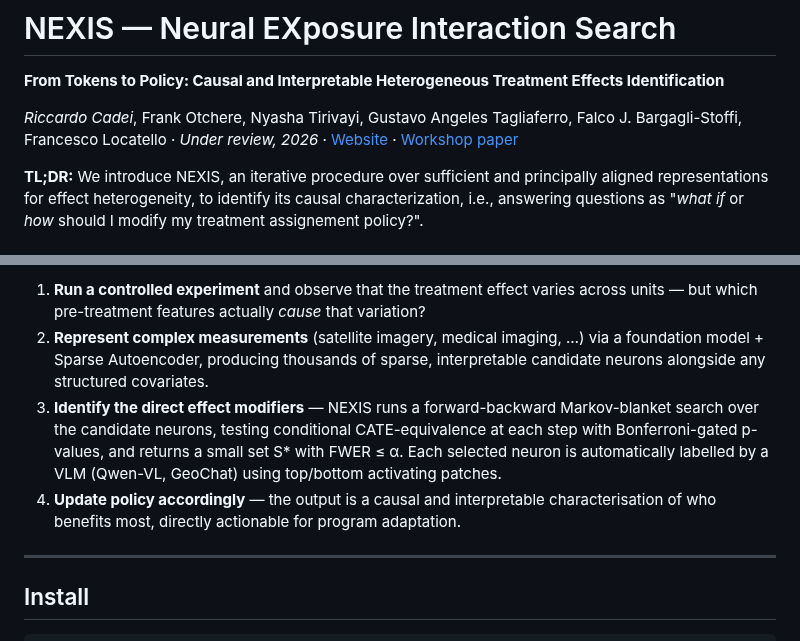
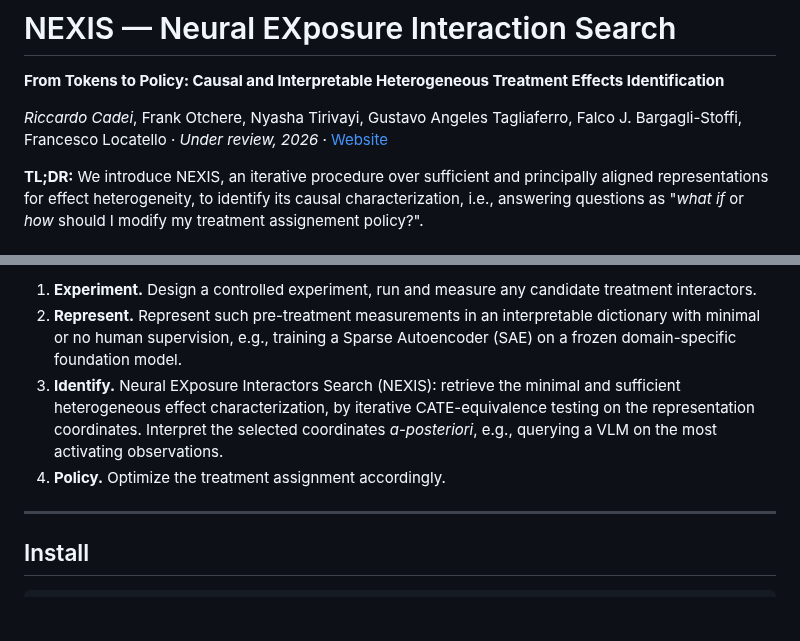
Before and after one commit to riccardocadei/NEXIS, a Markdown page: README.md, 2 parts joined by grey strips. Drawn GitHub-style; blank space fills up the shorter version.

Commit message:
docs: clean up README — remove workshop link, replace diagram with video, align step descriptions with website
Co-Authored-By: Claude Sonnet 4.6 <noreply@anthropic.com>

```diff
--- a/README.md
+++ b/README.md
@@ -2,7 +2,7 @@
 
 **From Tokens to Policy: Causal and Interpretable Heterogeneous Treatment Effects Identification**
 
-*Riccardo Cadei*, Frank Otchere, Nyasha Tirivayi, Gustavo Angeles Tagliaferro, Falco J. Bargagli-Stoffi, Francesco Locatello · *Under review, 2026* · [Website](https://riccardocadei.github.io/NEXIS/) · [Workshop paper](assets/aistats26-workshop.pdf)
+*Riccardo Cadei*, Frank Otchere, Nyasha Tirivayi, Gustavo Angeles Tagliaferro, Falco J. Bargagli-Stoffi, Francesco Locatello · *Under review, 2026* · [Website](https://riccardocadei.github.io/NEXIS/)
 
 **TL;DR:** We introduce NEXIS, an iterative procedure over sufficient and principally aligned representations for effect heterogeneity, to identify its causal characterization, i.e., answering questions as "*what if* or *how* should I modify my treatment assignement policy?".
 
@@ -12,19 +12,19 @@
 
 <ol type="i">
   <li>
-    <strong>Run a controlled experiment</strong> and observe that the treatment effect varies across units — but which pre-treatment features actually <em>cause</em> that variation?
+    <strong>Experiment.</strong> Design a controlled experiment, run and measure any candidate treatment interactors.
   </li>
 
   <li>
-    <strong>Represent complex measurements</strong> (satellite imagery, medical imaging, …) via a foundation model + Sparse Autoencoder, producing thousands of sparse, interpretable candidate neurons alongside any structured covariates.
+    <strong>Represent.</strong> Represent such pre-treatment measurements in an interpretable dictionary with minimal or no human supervision, e.g., training a Sparse Autoencoder (SAE) on a frozen domain-specific foundation model.
   </li>
 
   <li>
-    <strong>Identify the direct effect modifiers</strong> — NEXIS runs a forward-backward Markov-blanket search over the candidate neurons, testing conditional CATE-equivalence at each step with Bonferroni-gated p-values, and returns a small set S* with FWER ≤ α. Each selected neuron is automatically labelled by a VLM (Qwen-VL, GeoChat) using top/bottom activating patches.
+    <strong>Identify.</strong> Neural EXposure Interactors Search (NEXIS): retrieve the minimal and sufficient heterogeneous effect characterization, by iterative CATE-equivalence testing on the representation coordinates. Interpret the selected coordinates <em>a-posteriori</em>, e.g., querying a VLM on the most activating observations.
   </li>
 
   <li>
-    <strong>Update policy accordingly</strong> — the output is a causal and interpretable characterisation of who benefits most, directly actionable for program adaptation.
+    <strong>Policy.</strong> Optimize the treatment assignment accordingly.
   </li>
 </ol>
 
```
Also changed, not shown: other parts of README.md (+1 -1 lines).
